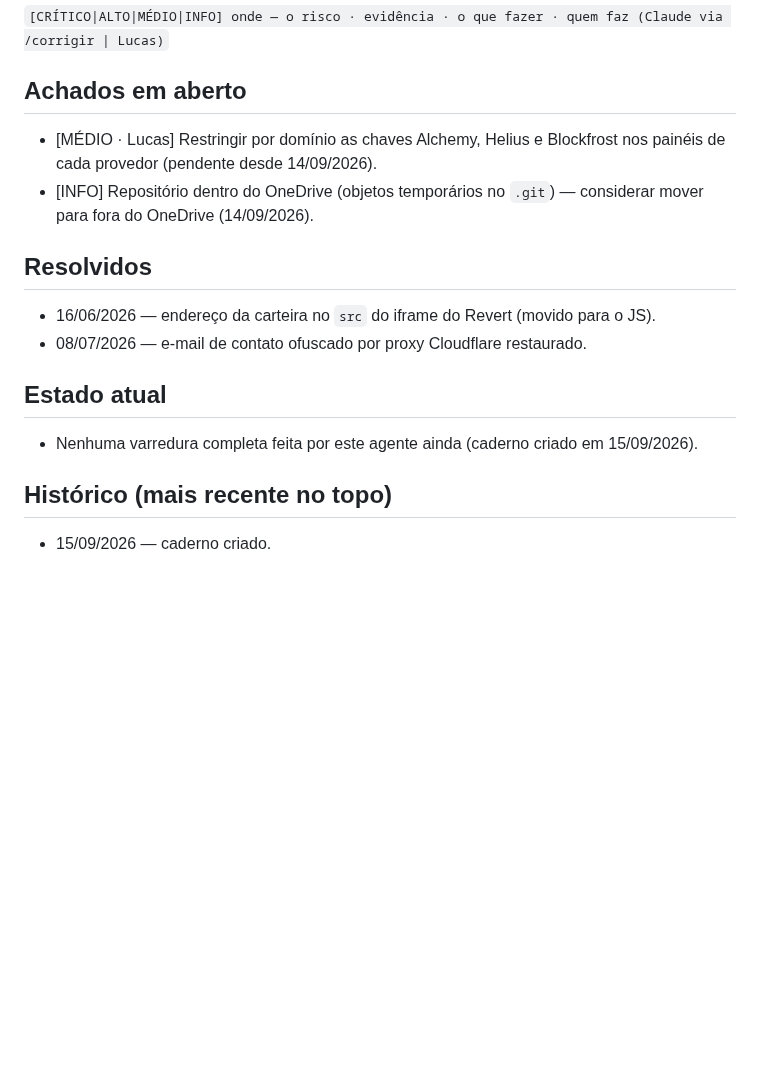
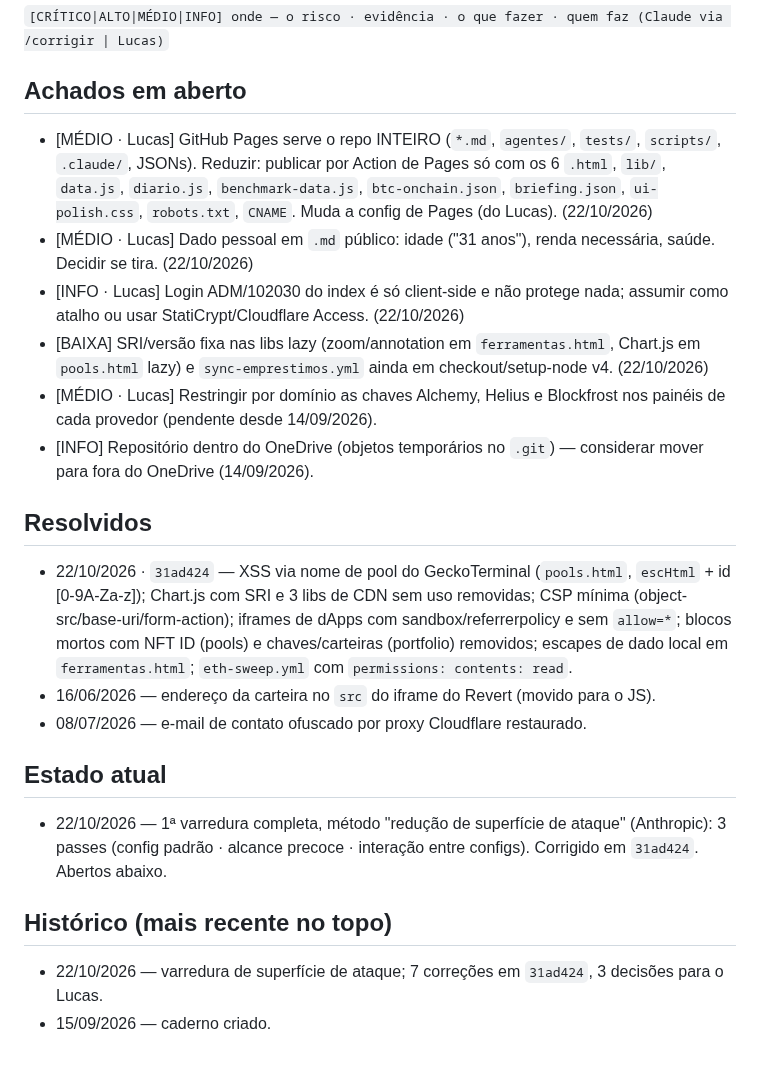
Before and after one commit to lbarolo/barolo-capital-site, a Markdown page: agentes/seguranca.md, the part around the change. GitHub-like rendering; blank space fills up the shorter version.

```diff
--- a/agentes/seguranca.md
+++ b/agentes/seguranca.md
@@ -47,17 +47,23 @@
 `[CRÍTICO|ALTO|MÉDIO|INFO] onde — o risco · evidência · o que fazer · quem faz (Claude via /corrigir | Lucas)`
 
 ## Achados em aberto
+- [MÉDIO · Lucas] GitHub Pages serve o repo INTEIRO (`*.md`, `agentes/`, `tests/`, `scripts/`, `.claude/`, JSONs). Reduzir: publicar por Action de Pages só com os 6 `.html`, `lib/`, `data.js`, `diario.js`, `benchmark-data.js`, `btc-onchain.json`, `briefing.json`, `ui-polish.css`, `robots.txt`, `CNAME`. Muda a config de Pages (do Lucas). (22/10/2026)
+- [MÉDIO · Lucas] Dado pessoal em `.md` público: idade ("31 anos"), renda necessária, saúde. Decidir se tira. (22/10/2026)
+- [INFO · Lucas] Login ADM/102030 do index é só client-side e não protege nada; assumir como atalho ou usar StatiCrypt/Cloudflare Access. (22/10/2026)
+- [BAIXA] SRI/versão fixa nas libs lazy (zoom/annotation em `ferramentas.html`, Chart.js em `pools.html` lazy) e `sync-emprestimos.yml` ainda em checkout/setup-node v4. (22/10/2026)
 - [MÉDIO · Lucas] Restringir por domínio as chaves Alchemy, Helius e Blockfrost nos painéis de
   cada provedor (pendente desde 14/09/2026).
 - [INFO] Repositório dentro do OneDrive (objetos temporários no `.git`) — considerar mover para
   fora do OneDrive (14/09/2026).
 
 ## Resolvidos
+- 22/10/2026 · `31ad424` — XSS via nome de pool do GeckoTerminal (`pools.html`, `escHtml` + id [0-9A-Za-z]); Chart.js com SRI e 3 libs de CDN sem uso removidas; CSP mínima (object-src/base-uri/form-action); iframes de dApps com sandbox/referrerpolicy e sem `allow=*`; blocos mortos com NFT ID (pools) e chaves/carteiras (portfolio) removidos; escapes de dado local em `ferramentas.html`; `eth-sweep.yml` com `permissions: contents: read`.
 - 16/06/2026 — endereço da carteira no `src` do iframe do Revert (movido para o JS).
 - 08/07/2026 — e-mail de contato ofuscado por proxy Cloudflare restaurado.
 
 ## Estado atual
-- Nenhuma varredura completa feita por este agente ainda (caderno criado em 15/09/2026).
+- 22/10/2026 — 1ª varredura completa, método "redução de superfície de ataque" (Anthropic): 3 passes (config padrão · alcance precoce · interação entre configs). Corrigido em `31ad424`. Abertos abaixo.
 
 ## Histórico (mais recente no topo)
+- 22/10/2026 — varredura de superfície de ataque; 7 correções em `31ad424`, 3 decisões para o Lucas.
 - 15/09/2026 — caderno criado.
```
Also changed, not shown: agentes/bugs.md (+14 -0 lines).
